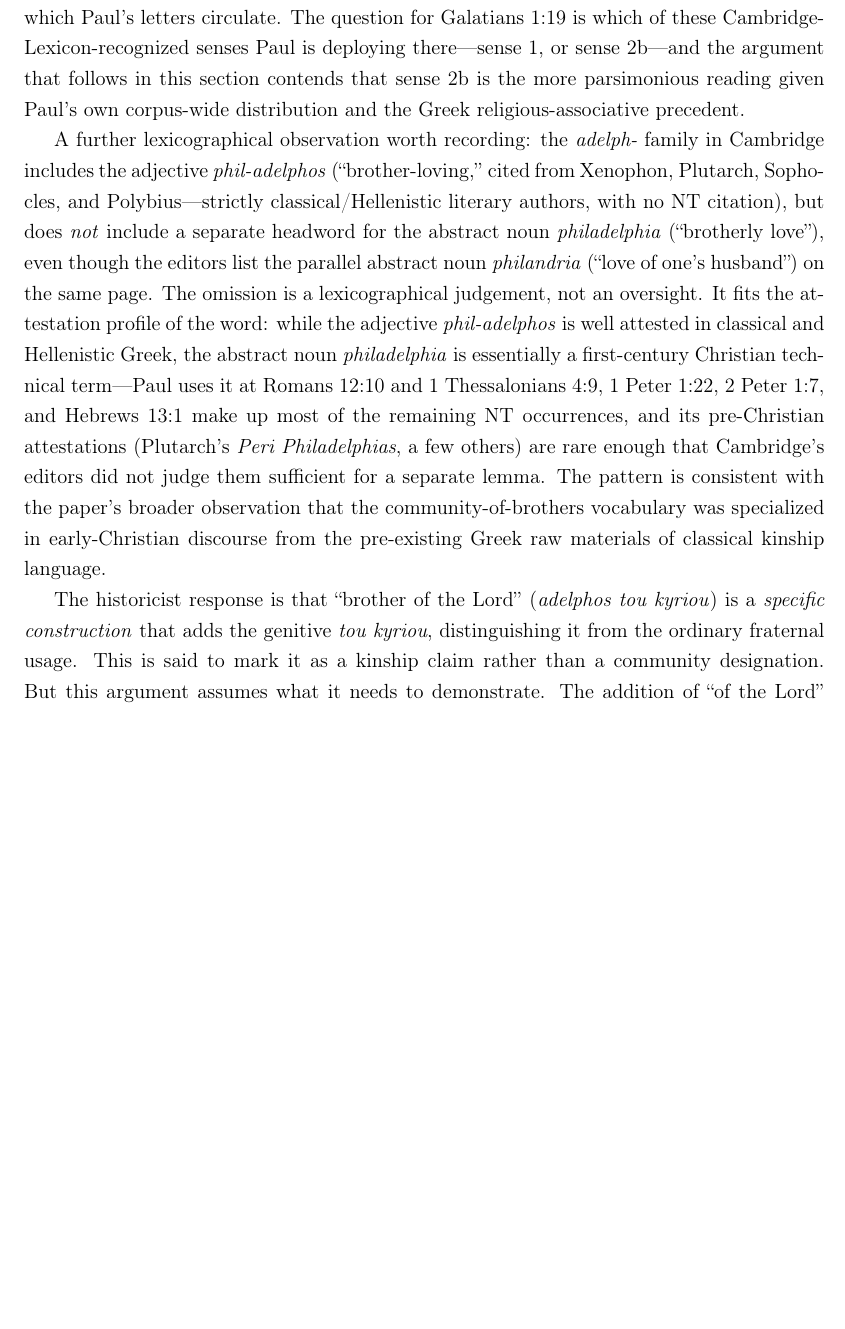
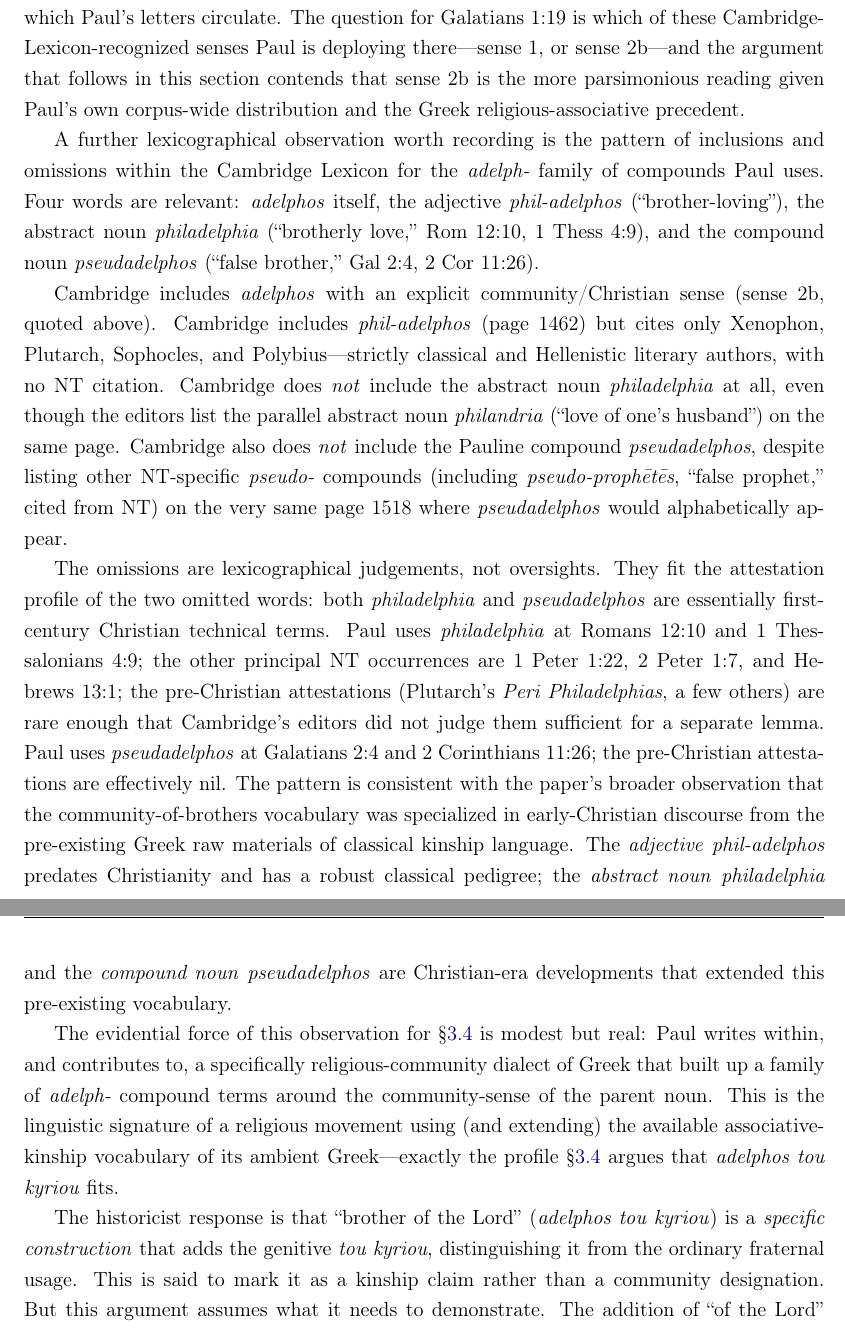
Before and after one commit to sbthomas/historicity, a LaTeX paper (historicity.tex): part of page 30 of 87 before the commit and two parts of pages 30 and 31 of 87 after it, the two joined at a grey line, cut so that both start at the same text, the shorter picture padded with empty space. Compiled offline with pdfLaTeX.

Commit message:
§3.5: add pseudadelphos to the Cambridge Lexicon omission pattern
Verified from the Cambridge Greek Lexicon page 1518 (ψευδ- section)
that there is NO entry for ψευδάδελφος. Alphabetically, the word
would sit between ψευδ-ἄγγελος and ψευδ-ἀμάμαξυς on page 1518; the
editors list neither a full headword nor a cross-reference for
ψευδάδελφος. On that same page, Cambridge DOES include NT-specific
ψευδ- compounds such as ψευδο-προφήτης ("false prophet," cited NT
only) and ψευδο-μάρτυς ("false witness," cited Pl./NT), so the
omission is a lexicographical judgement, not a policy of excluding
NT-specific compounds.

Expanded the §3.5 Cambridge-Lexicon paragraph to cover the four-word
adelph- family pattern: ἀδελφός (included, with NT sense 2b),
φιλ-άδελφος (included as classical adj., no NT citation),
φιλαδελφία (omitted), ψευδάδελφος (omitted). The two omitted
words are exactly the ones whose attestation profile is
essentially first-century Christian-specific. The preserved words
are the classical parent noun (extended in Christian use) and the
classical adjective.

Conclusion added: Paul writes within a religious-community dialect
of Greek that built up a family of adelph- compound terms around
the community-sense of the parent noun. The lexicographical
evidence supports this as the linguistic profile of a religious
movement extending pre-existing associative-kinship vocabulary —
exactly what §3.5 argues that adelphos tou kyriou fits.

Main paper stays at 87 pages; adds ~550 words to §3.5. Zero
missing-character warnings; all builds clean.

Co-Authored-By: Claude Opus 4.7 (1M context) <noreply@anthropic.com>

```diff
--- a/historicity.tex
+++ b/historicity.tex
@@ -1502,29 +1502,58 @@ this section contends that sense 2b is the more parsimonious
 reading given Paul's own corpus-wide distribution and the Greek
 religious-associative precedent.
 
-A further lexicographical observation worth recording: the
-\grk{adelph-} family in Cambridge includes the adjective
-\grk{phil-adelphos} (``brother-loving,'' cited from Xenophon,
-Plutarch, Sophocles, and Polybius---strictly classical/Hellenistic
-literary authors, with no NT citation), but does \textit{not}
-include a separate headword for the abstract noun
-\grk{philadelphia} (``brotherly love''), even though the editors
-list the parallel abstract noun \grk{philandria} (``love of one's
-husband'') on the same page.  The omission is a lexicographical
-judgement, not an oversight.  It fits the attestation profile of
-the word: while the adjective \grk{phil-adelphos} is well attested
-in classical and Hellenistic Greek, the abstract noun
-\grk{philadelphia} is essentially a first-century Christian
-technical term---Paul uses it at Romans~12:10 and
-1~Thessalonians~4:9, 1~Peter~1:22, 2~Peter~1:7, and Hebrews~13:1
-make up most of the remaining NT occurrences, and its
-pre-Christian attestations (Plutarch's
+A further lexicographical observation worth recording is the
+pattern of inclusions and omissions within the Cambridge Lexicon
+for the \grk{adelph-} family of compounds Paul uses.  Four words
+are relevant: \grk{adelphos} itself, the adjective
+\grk{phil-adelphos} (\enquote{brother-loving}), the abstract noun
+\grk{philadelphia} (\enquote{brotherly love,} Rom~12:10,
+1~Thess~4:9), and the compound noun \grk{pseudadelphos}
+(\enquote{false brother,} Gal~2:4, 2~Cor~11:26).
+
+Cambridge includes \grk{adelphos} with an explicit
+community/Christian sense (sense 2b, quoted above).  Cambridge
+includes \grk{phil-adelphos} (page 1462) but cites only Xenophon,
+Plutarch, Sophocles, and Polybius---strictly classical and
+Hellenistic literary authors, with no NT citation.  Cambridge does
+\textit{not} include the abstract noun \grk{philadelphia} at all,
+even though the editors list the parallel abstract noun
+\grk{philandria} (\enquote{love of one's husband}) on the same
+page.  Cambridge also does \textit{not} include the Pauline
+compound \grk{pseudadelphos}, despite listing other NT-specific
+\grk{pseudo-} compounds (including \grk{pseudo-proph\=et\=es},
+\enquote{false prophet,} cited from NT) on the very same page 1518
+where \grk{pseudadelphos} would alphabetically appear.
+
+The omissions are lexicographical judgements, not oversights.  They
+fit the attestation profile of the two omitted words: both
+\grk{philadelphia} and \grk{pseudadelphos} are essentially
+first-century Christian technical terms.  Paul uses
+\grk{philadelphia} at Romans~12:10 and 1~Thessalonians~4:9; the
+other principal NT occurrences are 1~Peter~1:22, 2~Peter~1:7, and
+Hebrews~13:1; the pre-Christian attestations (Plutarch's
 \textit{Peri~Philadelphias}, a few others) are rare enough that
 Cambridge's editors did not judge them sufficient for a separate
-lemma.  The pattern is consistent with the paper's broader
+lemma.  Paul uses \grk{pseudadelphos} at Galatians~2:4 and
+2~Corinthians~11:26; the pre-Christian attestations are effectively
+nil.  The pattern is consistent with the paper's broader
 observation that the community-of-brothers vocabulary was
 specialized in early-Christian discourse from the pre-existing
-Greek raw materials of classical kinship language.
+Greek raw materials of classical kinship language.  The
+\textit{adjective} \grk{phil-adelphos} predates Christianity and
+has a robust classical pedigree; the \textit{abstract noun}
+\grk{philadelphia} and the \textit{compound noun}
+\grk{pseudadelphos} are Christian-era developments that extended
+this pre-existing vocabulary.
+
+The evidential force of this observation for §\ref{sec:paul:brother}
+is modest but real: Paul writes within, and contributes to, a
+specifically religious-community dialect of Greek that built up a
+family of \grk{adelph-} compound terms around the community-sense
+of the parent noun.  This is the linguistic signature of a
+religious movement using (and extending) the available associative-
+kinship vocabulary of its ambient Greek---exactly the profile
+§\ref{sec:paul:brother} argues that \grk{adelphos tou kyriou} fits.
 
 The historicist response is that ``brother of the Lord'' (\grk{adelphos
 tou kyriou}) is a \textit{specific construction} that adds the genitive
```
Also changed, not shown: historicity.pdf.
